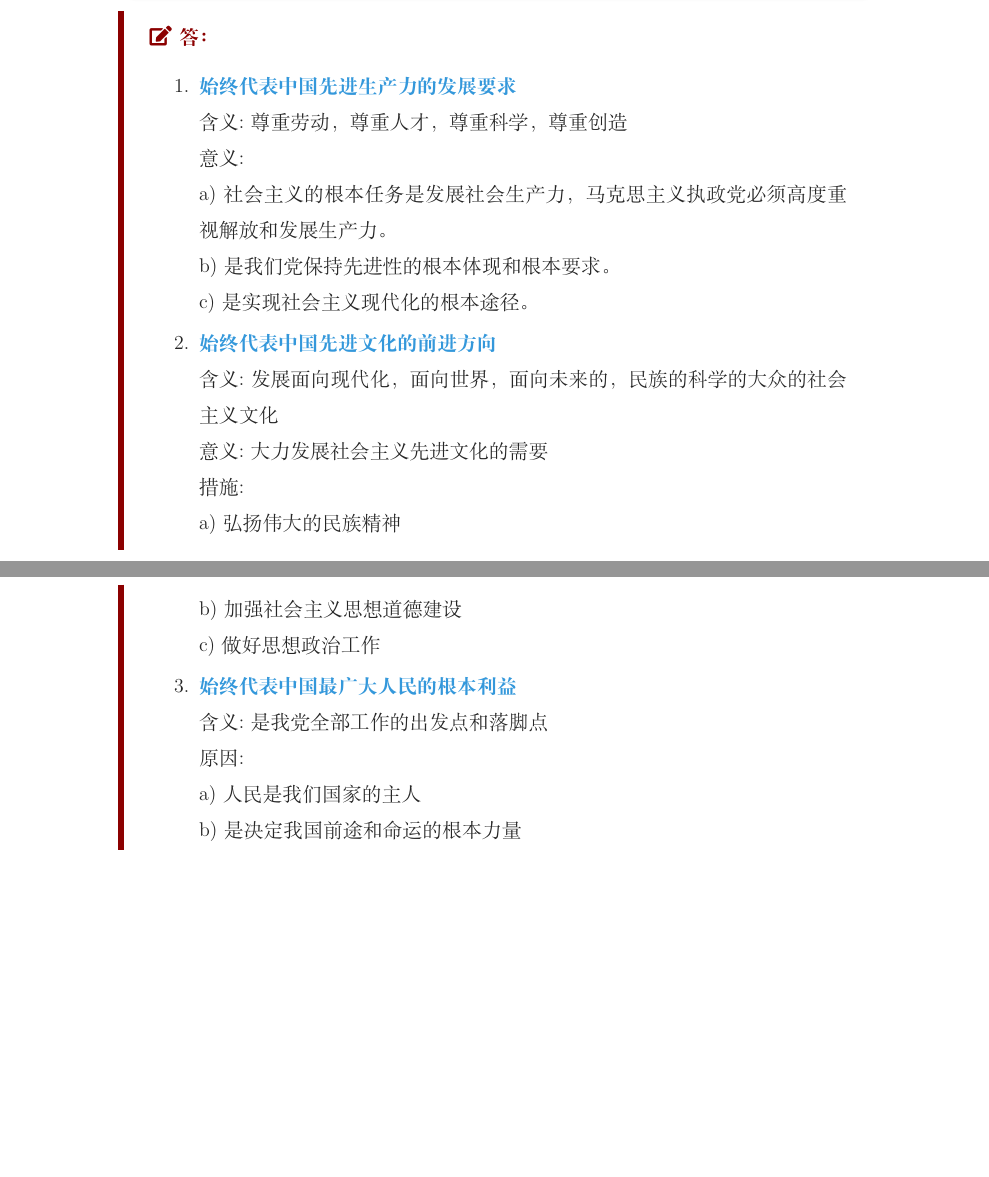
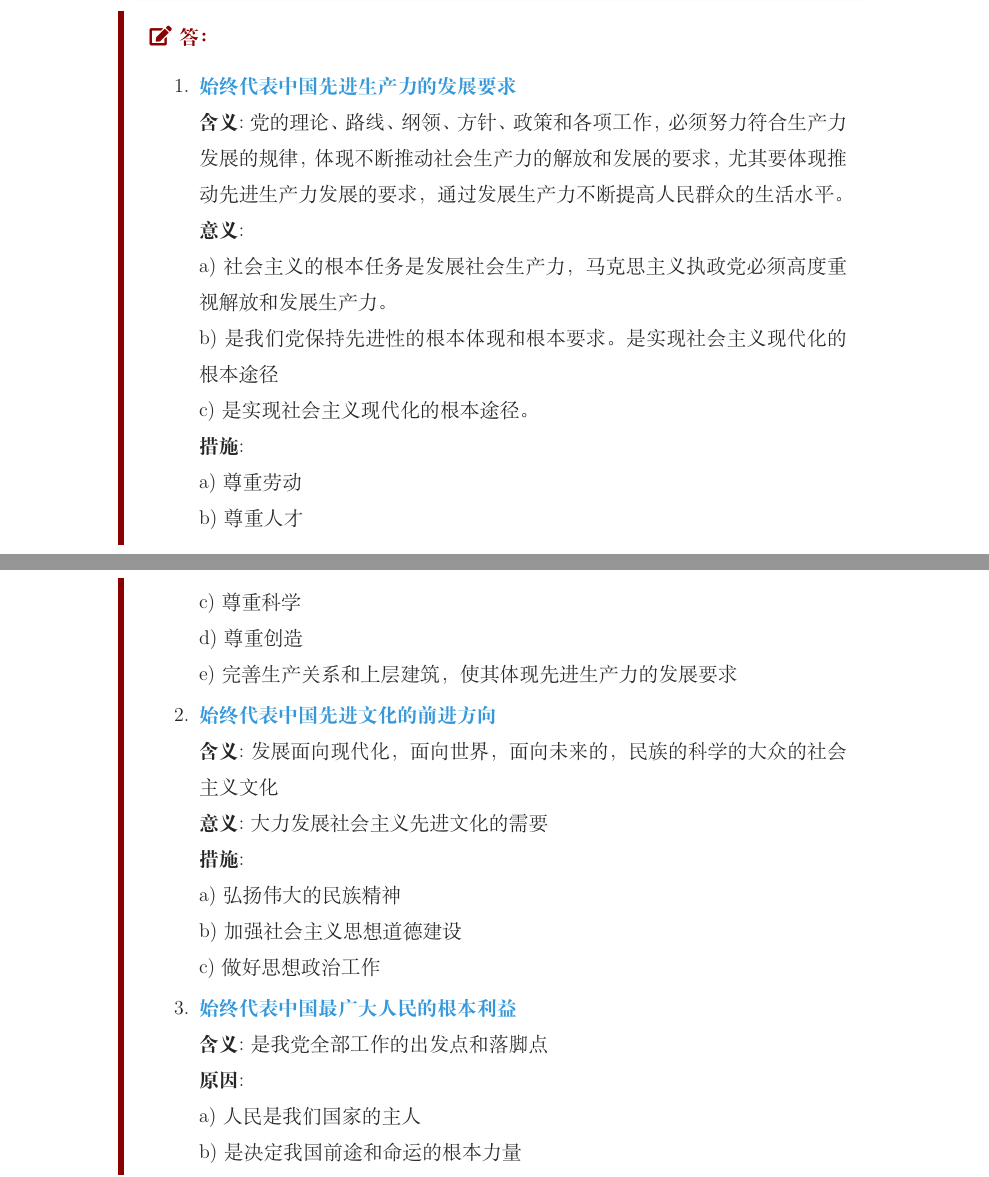
Before and after one commit to wey05/Essay-Question-Review-LaTeX-Template, a LaTeX document (毛中概复习笔记.tex): two parts of pages 15 and 16 of 22, joined at a grey line, cut so that both start at the same text, the shorter picture padded with empty space. Compiled offline with XeLaTeX.

Commit message:
version 4.2

```diff
--- a/毛中概复习笔记.tex
+++ b/毛中概复习笔记.tex
@@ -559,23 +559,36 @@
 
         \item \highlight{始终代表中国先进生产力的发展要求}
 
-        含义:尊重劳动，尊重人才，尊重科学，尊重创造
+        \textbf{含义}:党的理论、路线、纲领、方针、政策和各项工作，必须努力符合生产力发展的规律，体现不断推动社会生产力的解放和发展的要求，尤其要体现推动先进生产力发展的要求，通过发展生产力不断提高人民群众的生活水平。
 
-        意义:
+        \textbf{意义}:
 
         a)社会主义的根本任务是发展社会生产力，马克思主义执政党必须高度重视解放和发展生产力。
 
-        b)是我们党保持先进性的根本体现和根本要求。
+b)是我们党保持先进性的根本体现和根本要求。
+是实现社会主义现代化的根本途径
 
         c)是实现社会主义现代化的根本途径。
 
+        \textbf{措施}:
+
+        a)尊重劳动
+
+b)尊重人才
+
+c)尊重科学
+
+d)尊重创造
+
+e)完善生产关系和上层建筑，使其体现先进生产力的发展要求
+
         \item \highlight{始终代表中国先进文化的前进方向}
 
-        含义:发展面向现代化，面向世界，面向未来的，民族的科学的大众的社会主义文化
+        \textbf{含义}:发展面向现代化，面向世界，面向未来的，民族的科学的大众的社会主义文化
 
-        意义:大力发展社会主义先进文化的需要
+        \textbf{意义}:大力发展社会主义先进文化的需要
 
-        措施:
+        \textbf{措施}:
 
         a)弘扬伟大的民族精神
 
```
Also changed, not shown: 毛中概复习笔记.pdf, 毛中概复习笔记.tex (6 more changed lines), 3 other files.
